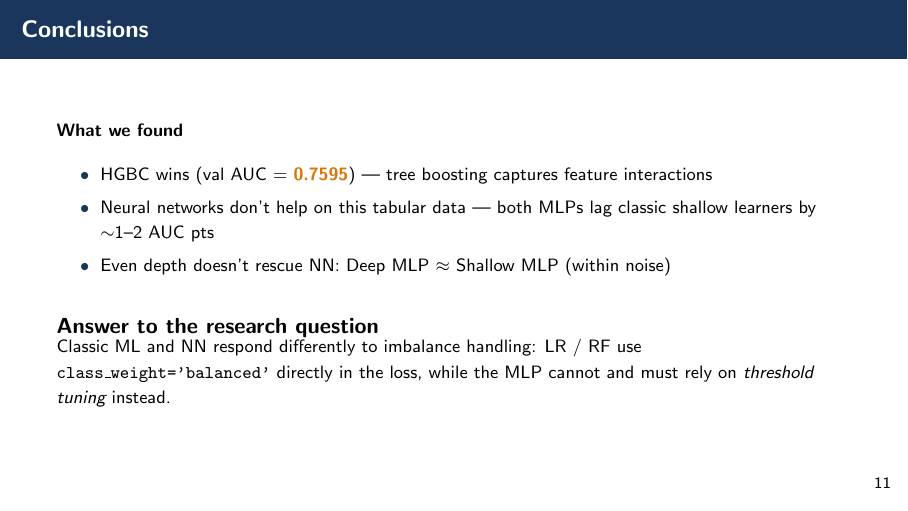
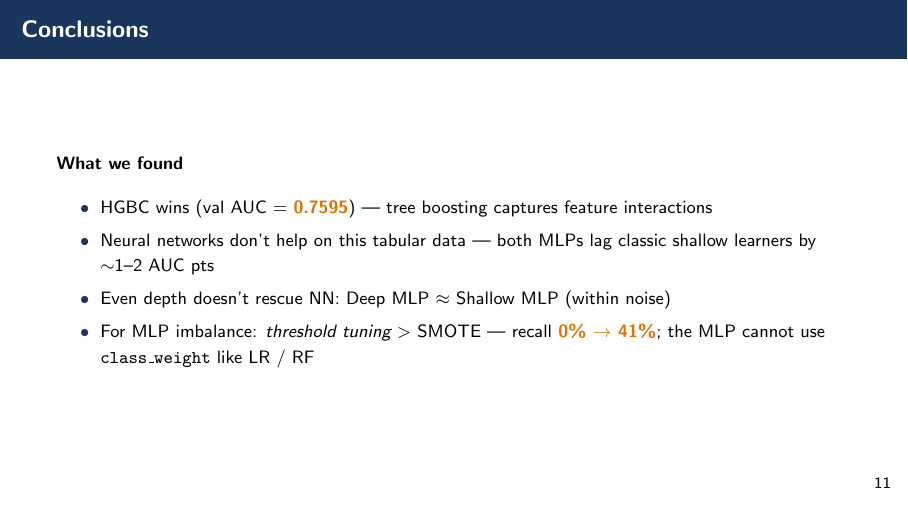
Before and after one commit to ymw0414/loan-default-imbalance-classification, LaTeX slides (slides/final_presentation.tex): page 12 of 13. Compiled offline with pdfLaTeX.

Commit message:
Slides 12: drop separate Answer block; fold imbalance finding into 4th bullet (also more technically accurate — SMOTE is an option, just inferior here)

```diff
--- a/slides/final_presentation.tex
+++ b/slides/final_presentation.tex
@@ -392,15 +392,8 @@ Tree-based models still outperform deep learning on tabular data
     \item HGBC wins (val AUC $=$ \hi{0.7595}) — tree boosting captures feature interactions
     \item Neural networks don't help on this tabular data — both MLPs lag classic shallow learners by $\sim$1--2 AUC pts
     \item Even depth doesn't rescue NN: Deep MLP $\approx$ Shallow MLP (within noise)
+    \item For MLP imbalance: \emph{threshold tuning} $>$ SMOTE — recall \hi{0\% $\to$ 41\%}; the MLP cannot use \texttt{class\_weight} like LR / RF
 \end{itemize}
-
-\vspace{0.3cm}
-
-\begin{block}{Answer to the research question}
-Classic ML and NN respond differently to imbalance handling: LR / RF use
-\texttt{class\_weight='balanced'} directly in the loss, while the MLP cannot
-and must rely on \emph{threshold tuning} instead.
-\end{block}
 
 \end{frame}
 
```
Also changed, not shown: for_blackboard/final_presentation.pdf, slides/final_presentation.pdf.
